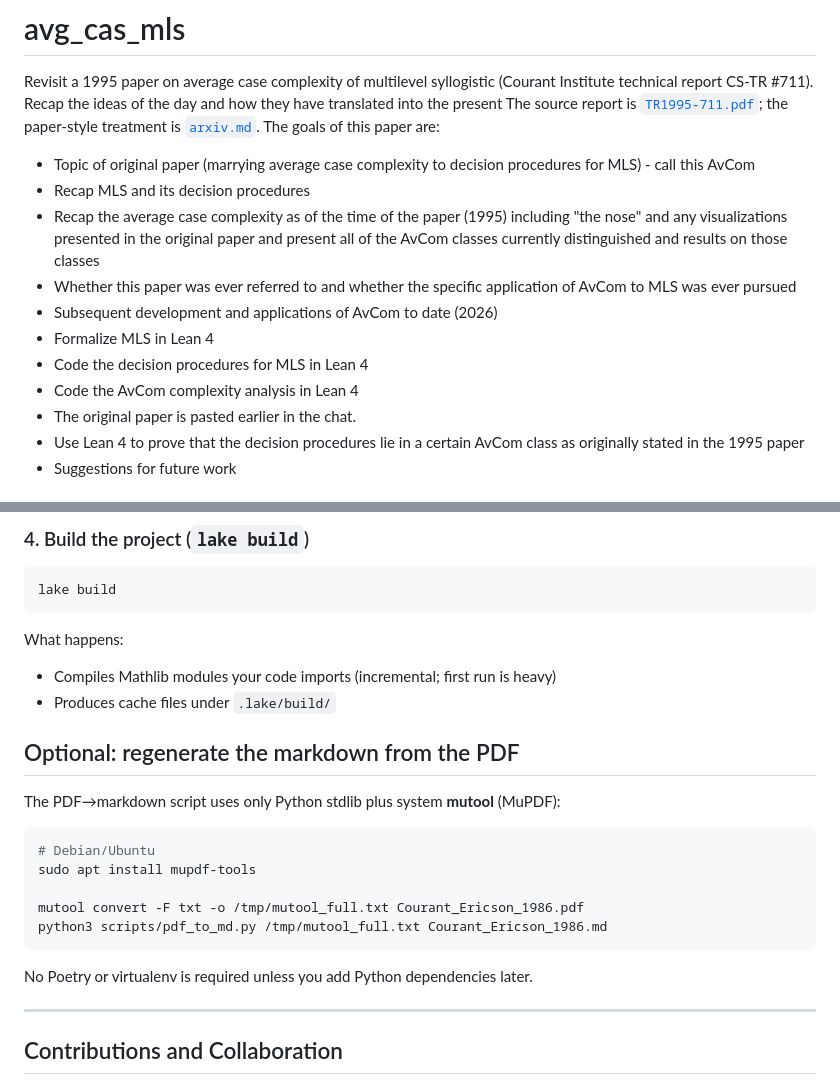
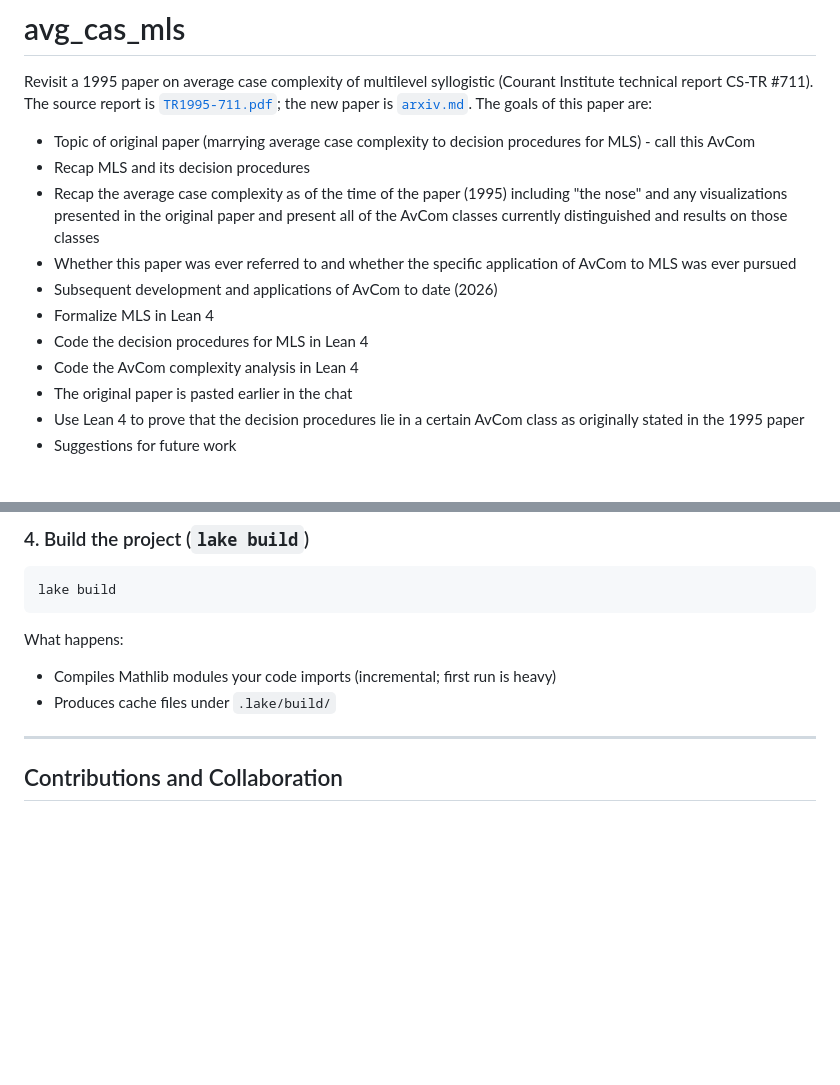
Before and after one commit to catskillsresearch/avg_case_mls, a Markdown page: README.md, 2 parts joined by grey strips. GitHub-like rendering; blank space fills up the shorter version.

Commit message:
Revise README for clarity and remove optional instructions
Updated README to clarify paper references and removed optional markdown regeneration instructions.

````diff
--- a/README.md
+++ b/README.md
@@ -1,8 +1,7 @@
 # avg_cas_mls
 
 Revisit a 1995 paper on average case complexity of multilevel syllogistic (Courant Institute technical report CS-TR #711).
-Recap the ideas of the day and how they have translated into the present
-The source report is [`TR1995-711.pdf`](TR1995-711.pdf); the paper-style treatment is [`arxiv.md`](arxiv.md).
+The source report is [`TR1995-711.pdf`](TR1995-711.pdf); the new paper is [`arxiv.md`](arxiv.md).
 The goals of this paper are:
 * Topic of original paper (marrying average case complexity to decision procedures for MLS) - call this AvCom
 * Recap MLS and its decision procedures
@@ -12,7 +11,7 @@ The goals of this paper are:
 * Formalize MLS in Lean 4
 * Code the decision procedures for MLS in Lean 4
 * Code the AvCom complexity analysis in Lean 4
-* The original paper is pasted earlier in the chat.
+* The original paper is pasted earlier in the chat
 * Use Lean 4 to prove that the decision procedures lie in a certain AvCom class as originally stated in the 1995 paper
 * Suggestions for future work
 
@@ -112,21 +111,6 @@ What happens:
 - Compiles Mathlib modules your code imports (incremental; first run is heavy)
 - Produces cache files under `.lake/build/`
 
-
-## Optional: regenerate the markdown from the PDF
-
-The PDF→markdown script uses only Python stdlib plus system **mutool** (MuPDF):
-
-```bash
-# Debian/Ubuntu
-sudo apt install mupdf-tools
-
-mutool convert -F txt -o /tmp/mutool_full.txt Courant_Ericson_1986.pdf
-python3 scripts/pdf_to_md.py /tmp/mutool_full.txt Courant_Ericson_1986.md
-```
-
-No Poetry or virtualenv is required unless you add Python dependencies later.
-
 ---
 
 ## Contributions and Collaboration
````
